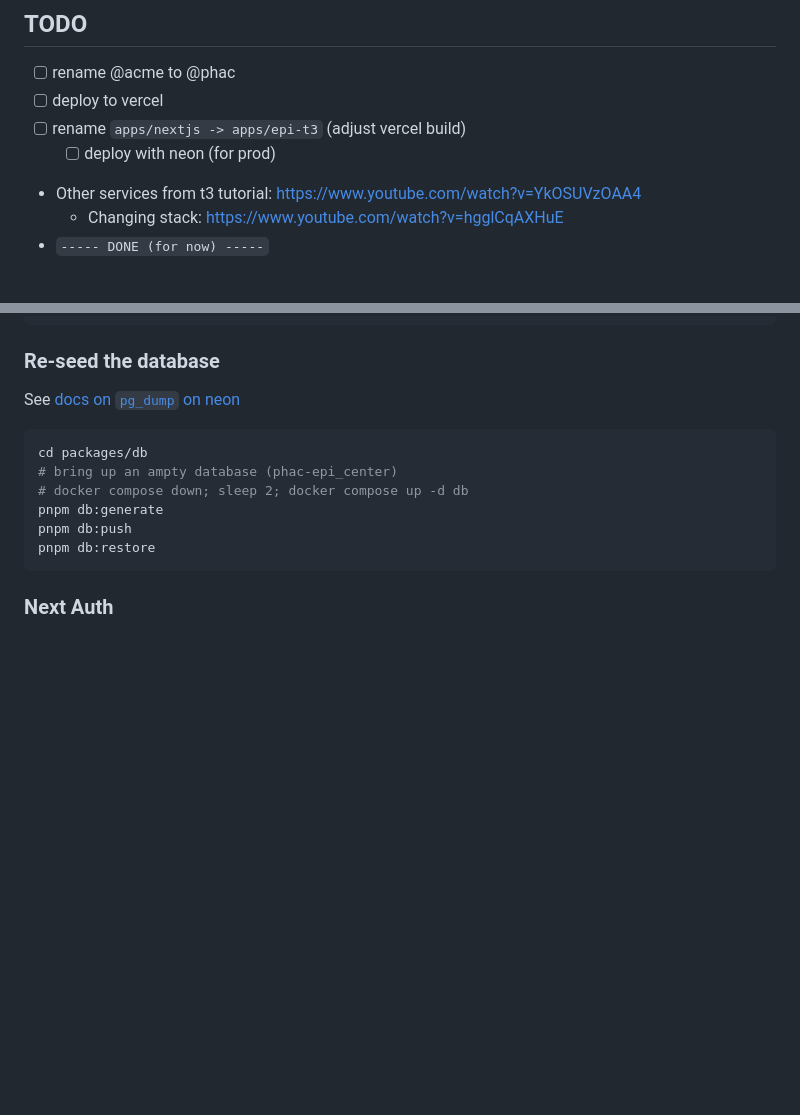
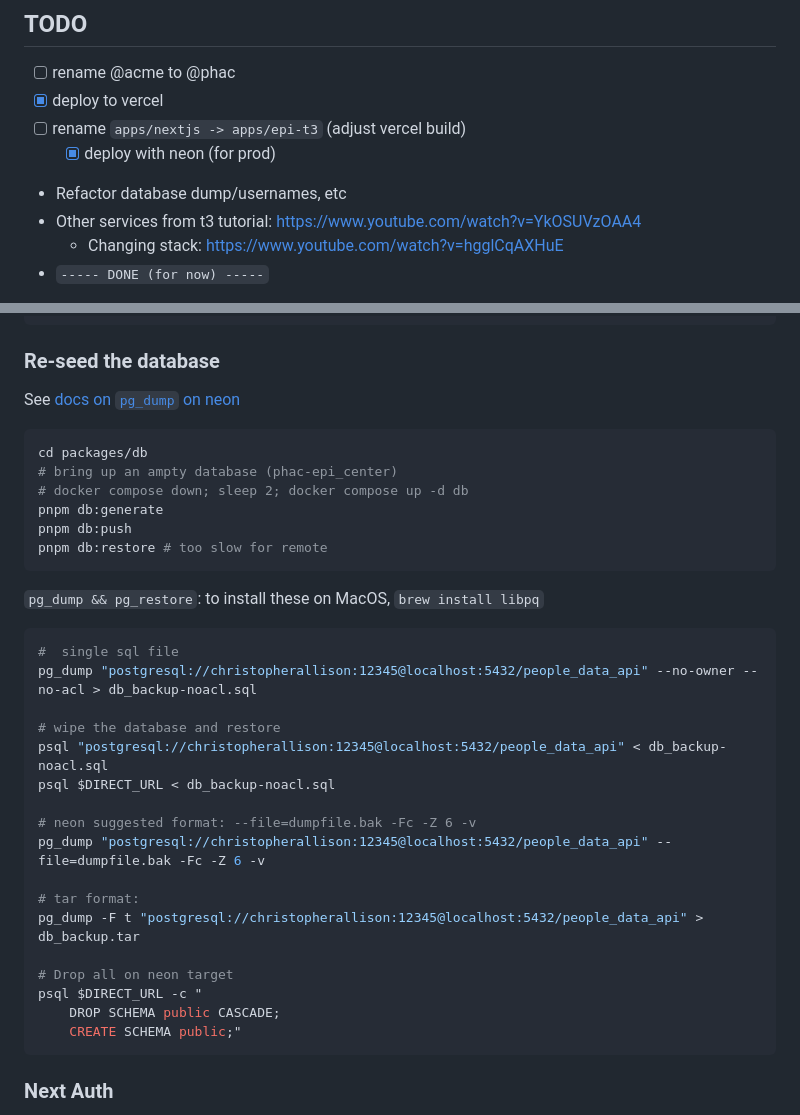
Before and after one commit to daneroo/phac-epi-garden, a Markdown page: README.md, 2 parts joined by grey strips. Drawn GitHub-style; blank space fills up the shorter version.

Commit message:
Update noted

````diff
--- a/README.md
+++ b/README.md
@@ -5,9 +5,10 @@ Monorepo based on [create-t3-turbo](https://github.com/t3-oss/create-t3-turbo)
 ## TODO
 
 - [ ] rename @acme to @phac
-- [ ] deploy to vercel
+- [x] deploy to vercel
 - [ ] rename `apps/nextjs -> apps/epi-t3` (adjust vercel build)
-  - [ ] deploy with neon (for prod)
+  - [x] deploy with neon (for prod)
+- Refactor database dump/usernames, etc
 - Other services from t3 tutorial: <https://www.youtube.com/watch?v=YkOSUVzOAA4>
   - Changing stack: <https://www.youtube.com/watch?v=hgglCqAXHuE>
 - `----- DONE (for now) -----`
@@ -68,7 +69,29 @@ cd packages/db
 # docker compose down; sleep 2; docker compose up -d db
 pnpm db:generate
 pnpm db:push
-pnpm db:restore
+pnpm db:restore # too slow for remote
+```
+
+`pg_dump && pg_restore`: to install these on MacOS, `brew install libpq`
+
+```bash
+#  single sql file
+pg_dump "postgresql://christopherallison:12345@localhost:5432/people_data_api" --no-owner --no-acl > db_backup-noacl.sql
+
+# wipe the database and restore
+psql "postgresql://christopherallison:12345@localhost:5432/people_data_api" < db_backup-noacl.sql
+psql $DIRECT_URL < db_backup-noacl.sql
+
+# neon suggested format: --file=dumpfile.bak -Fc -Z 6 -v
+pg_dump "postgresql://christopherallison:12345@localhost:5432/people_data_api" --file=dumpfile.bak -Fc -Z 6 -v
+
+# tar format:
+pg_dump -F t "postgresql://christopherallison:12345@localhost:5432/people_data_api" > db_backup.tar
+
+# Drop all on neon target
+psql $DIRECT_URL -c "
+    DROP SCHEMA public CASCADE;
+    CREATE SCHEMA public;"
 ```
 
 ### Next Auth
````
